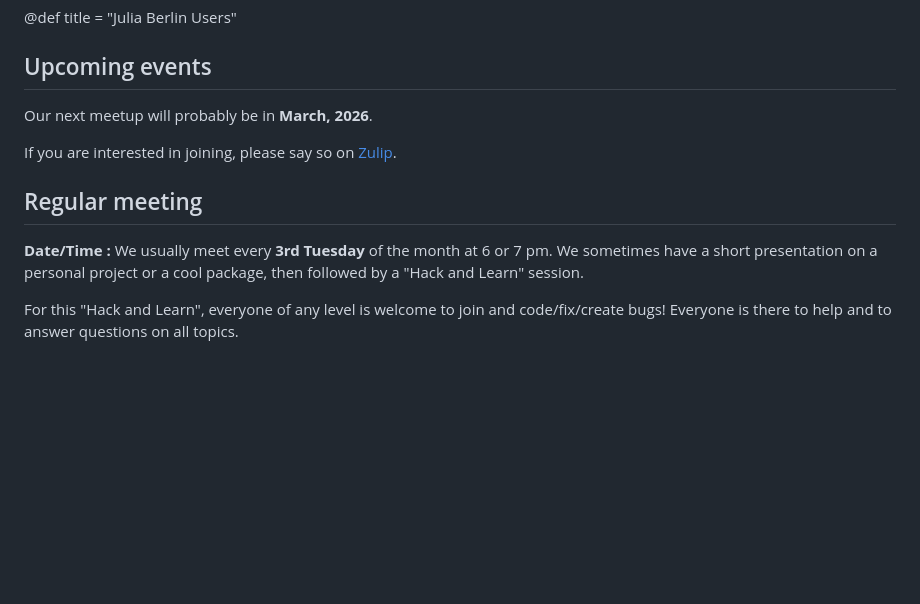
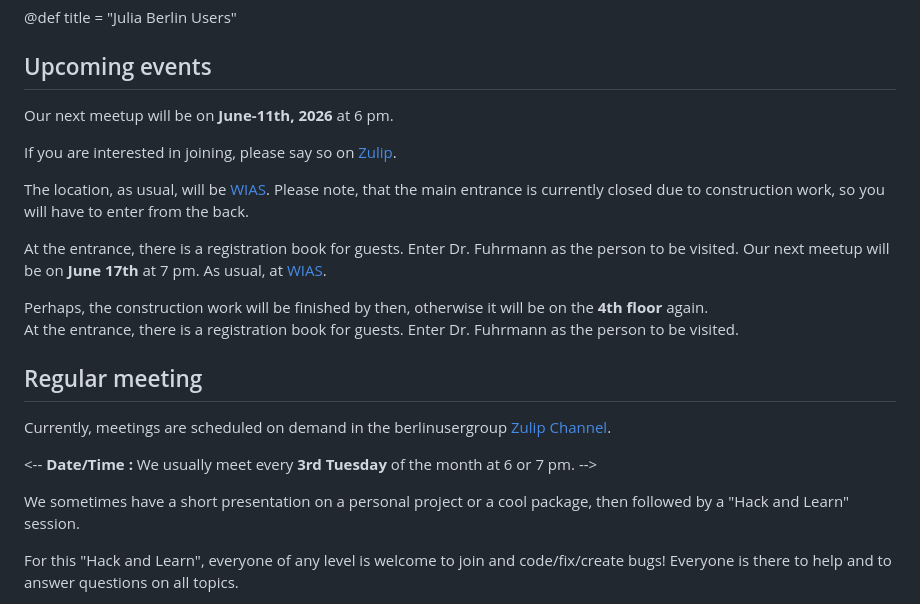
Before and after one commit to julia-users-berlin/julia-users-berlin.github.io, a Markdown page: index.md, the part around the change. Drawn GitHub-style; blank space fills up the shorter version.

Commit message:
June-2026 meetup in index.md

```diff
--- a/index.md
+++ b/index.md
@@ -2,11 +2,11 @@
 
 ## Upcoming events
 
-Our next meetup will probably be in **March, 2026**.
+Our next meetup will be on **June-11th, 2026** at 6 pm.
 
 If you are interested in joining, please say so on [Zulip](https://julialang.zulipchat.com/#narrow/stream/249782-berlinusergroup").
 
-<!--
+
 The location, as usual, will be [WIAS](https://www.wias-berlin.de/). Please note, that the main entrance is currently closed due to construction work, so you will have to enter from the back.
 
 At the entrance, there is a registration book for guests. Enter Dr. Fuhrmann as the person to be visited.
@@ -14,10 +14,16 @@ Our next meetup will be on **June 17th** at 7 pm. As usual, at [WIAS](https://ww
 
 Perhaps, the construction work will be finished by then, otherwise it will be on the **4th floor** again. \
 At the entrance, there is a registration book for guests. Enter Dr. Fuhrmann as the person to be visited.
--->
+
 ## Regular meeting
 
+Currently, meetings are scheduled on demand in the berlinusergroup [Zulip Channel](https://julialang.zulipchat.com/#narrow/stream/249782-berlinusergroup").
+
+<--
 **Date/Time :** We usually meet every **3rd Tuesday** of the month at 6 or 7 pm.
+-->
+
+
 We sometimes have a short presentation on a personal project or a cool package, then followed by a "Hack and Learn" session.
 
 For this "Hack and Learn", everyone of any level is welcome to join and code/fix/create bugs! Everyone is there to help and to answer
```
